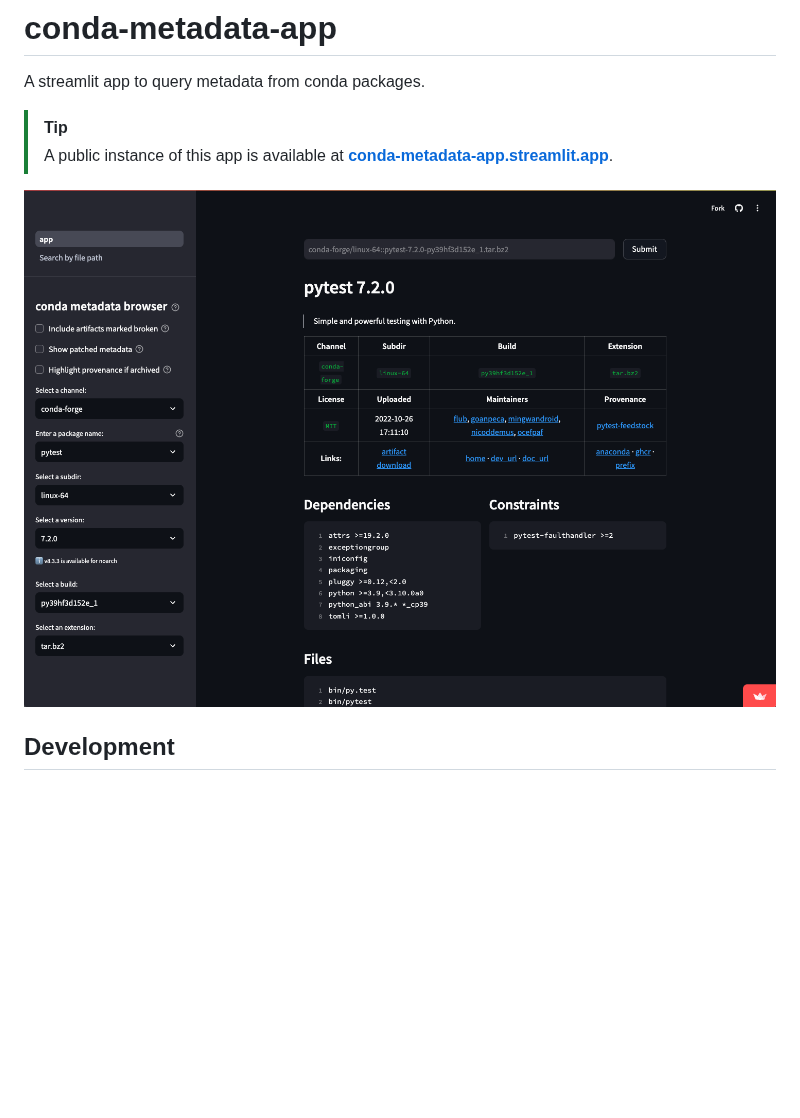
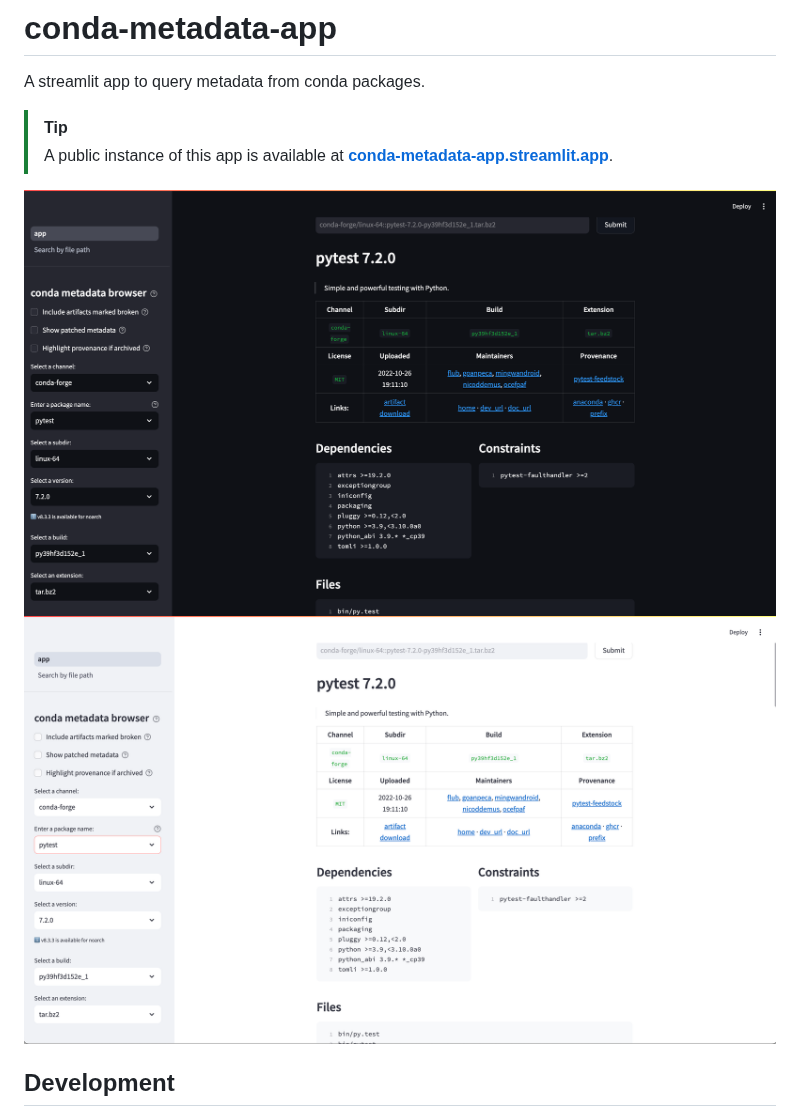
Before and after one commit to Quansight-Labs/conda-metadata-app, a Markdown page: README.md, the part around the change. GitHub-like rendering; pictures changed too: docs/assets/main_screenshot.png (deleted), docs/assets/main_screenshot_dark.png (added), docs/assets/main_screenshot_light.png (added); blank space fills up the shorter version.

Commit message:
use light and dark main screenshot

```diff
--- a/README.md
+++ b/README.md
@@ -4,7 +4,8 @@ A streamlit app to query metadata from conda packages.
 > [!TIP]
 > A public instance of this app is available at [**conda-metadata-app.streamlit.app**](https://conda-metadata-app.streamlit.app).
 
-![Main Screenshot](docs/assets/main_screenshot.png)
+![Main Screenshot](docs/assets/main_screenshot_dark.png#gh-dark-mode-only)
+![Main Screenshot](docs/assets/main_screenshot_light.png#gh-light-mode-only)
 
 ## Development
 Use `pixi run dev` to run the app in development mode, and `pixi run deploy` to run a production version of the app.
```
